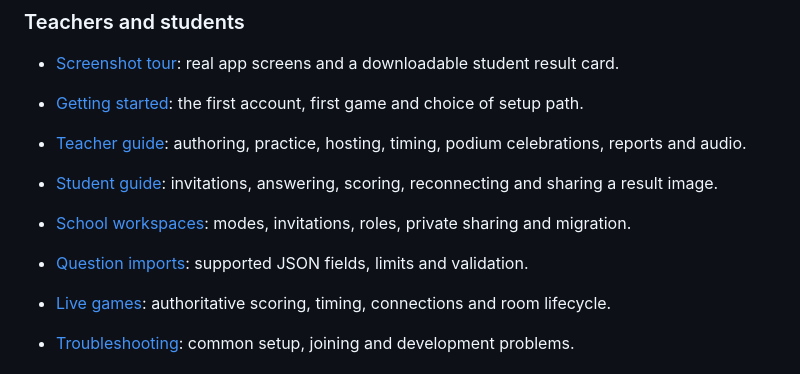
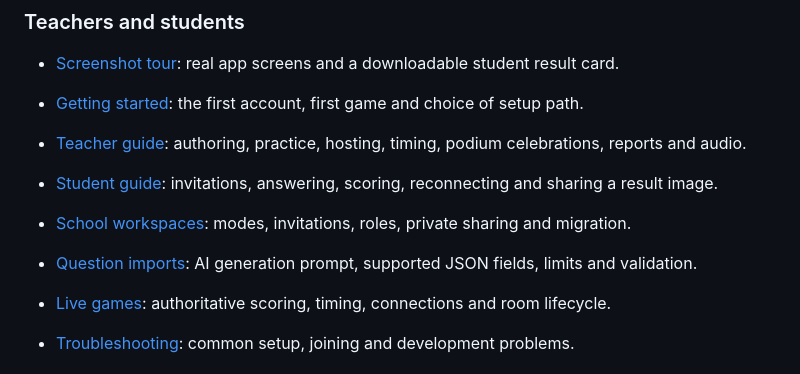
Before and after one commit to OSSAfrica/funkwiz, a Markdown page: docs/README.md, the part around the change. GitHub-like rendering.

Commit message:
feat(import): add a copyable AI quiz prompt and JSON example
Signed-off-by: Aaron Will Djaba <papiliocurtis@gmail.com>

```diff
--- a/docs/README.md
+++ b/docs/README.md
@@ -36,7 +36,7 @@ in both. Further collaboration/learning ideas remain [proposals](FUTURE_FEATURES
 - [Teacher guide](TEACHER_GUIDE.md): authoring, practice, hosting, timing, podium celebrations, reports and audio.
 - [Student guide](STUDENT_GUIDE.md): invitations, answering, scoring, reconnecting and sharing a result image.
 - [School workspaces](WORKSPACES.md): modes, invitations, roles, private sharing and migration.
-- [Question imports](QUIZ_IMPORTS.md): supported JSON fields, limits and validation.
+- [Question imports](QUIZ_IMPORTS.md): AI generation prompt, supported JSON fields, limits and validation.
 - [Live games](LIVE_GAMES.md): authoritative scoring, timing, connections and room lifecycle.
 - [Troubleshooting](TROUBLESHOOTING.md): common setup, joining and development problems.
 
```
Also changed, not shown: docs/QUIZ_IMPORTS.md (+24 -0 lines), docs/SHOWCASE.md (+11 -0 lines), docs/screenshots/ai-import.jpg (added), 6 other files.
